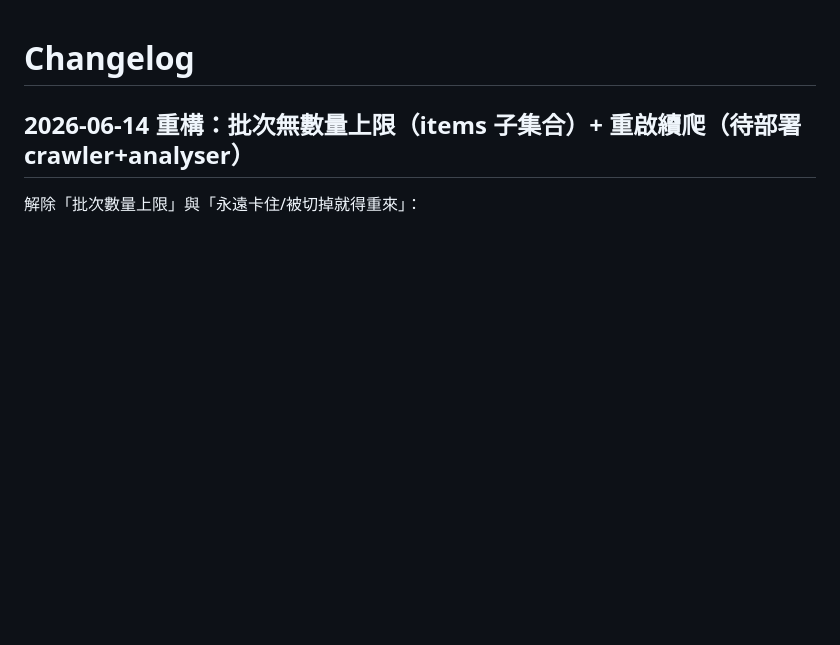
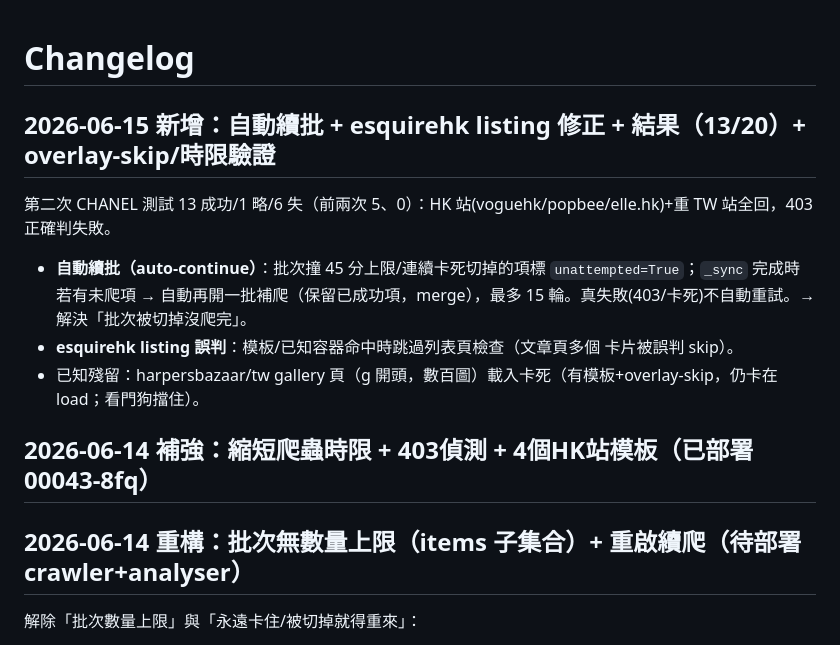
Before and after one commit to hsnuhow/Content-Analyser-CN, a Markdown page: changelog.md, the part around the change. Drawn GitHub-style; blank space fills up the shorter version.

Commit message:
文件：changelog 記自動續批 + 第二次測試結果(13/20)

```diff
--- a/changelog.md
+++ b/changelog.md
@@ -1,4 +1,13 @@
 # Changelog
+
+## 2026-06-15 新增：自動續批 + esquirehk listing 修正 + 結果（13/20）+ overlay-skip/時限驗證
+第二次 CHANEL 測試 13 成功/1 略/6 失（前兩次 5、0）：HK 站(voguehk/popbee/elle.hk)+重 TW 站全回，403 正確判失敗。
+- **自動續批（auto-continue）**：批次撞 45 分上限/連續卡死切掉的項標 `unattempted=True`；`_sync` 完成時若有未爬項
+  → 自動再開一批補爬（保留已成功項，merge），最多 15 輪。真失敗(403/卡死)不自動重試。→ 解決「批次被切掉沒爬完」。
+- **esquirehk listing 誤判**：模板/已知容器命中時跳過列表頁檢查（文章頁多個 <article> 卡片被誤判 skip）。
+- 已知殘留：harpersbazaar/tw gallery 頁（g 開頭，數百圖）載入卡死（有模板+overlay-skip，仍卡在 load；看門狗擋住）。
+
+## 2026-06-14 補強：縮短爬蟲時限 + 403偵測 + 4個HK站模板（已部署 00043-8fq）
 
 ## 2026-06-14 重構：批次無數量上限（items 子集合）+ 重啟續爬（待部署 crawler+analyser）
 解除「批次數量上限」與「永遠卡住/被切掉就得重來」：
```
